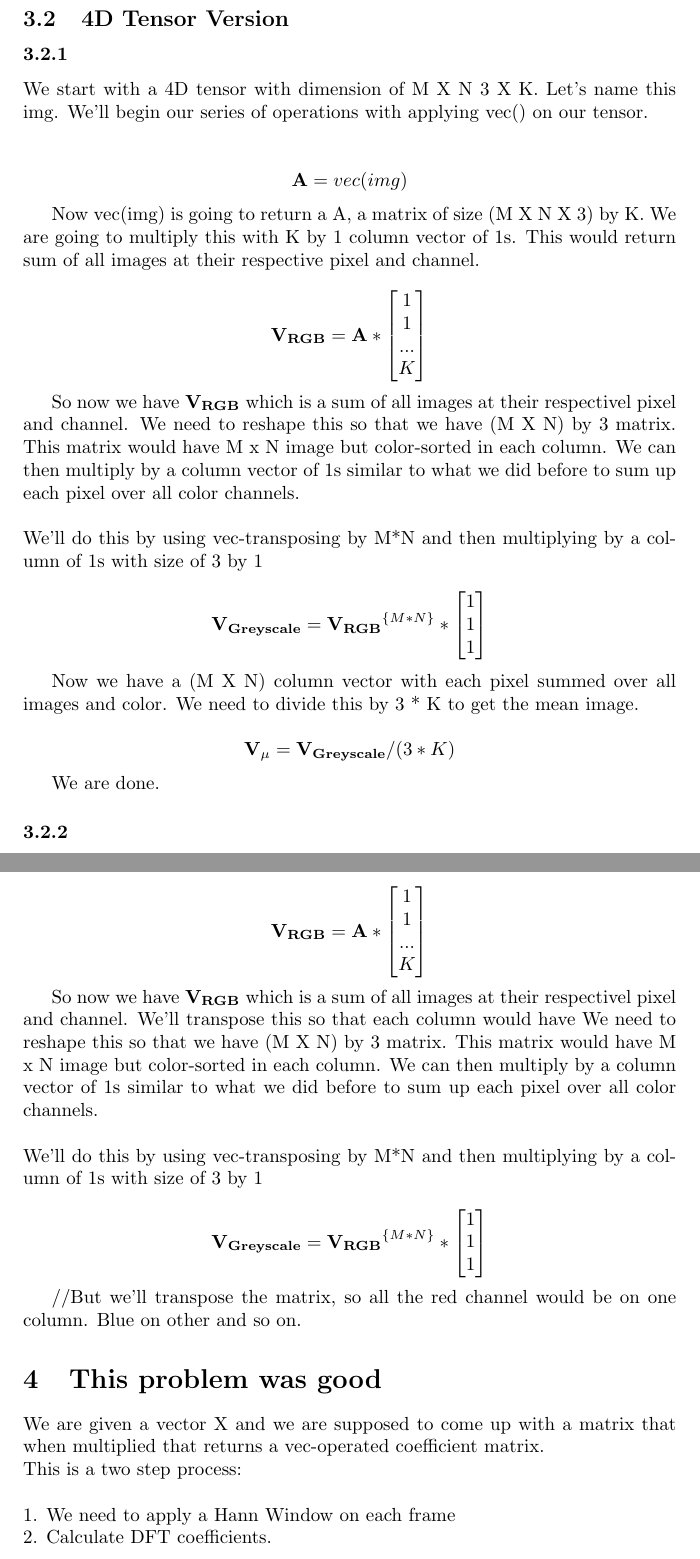
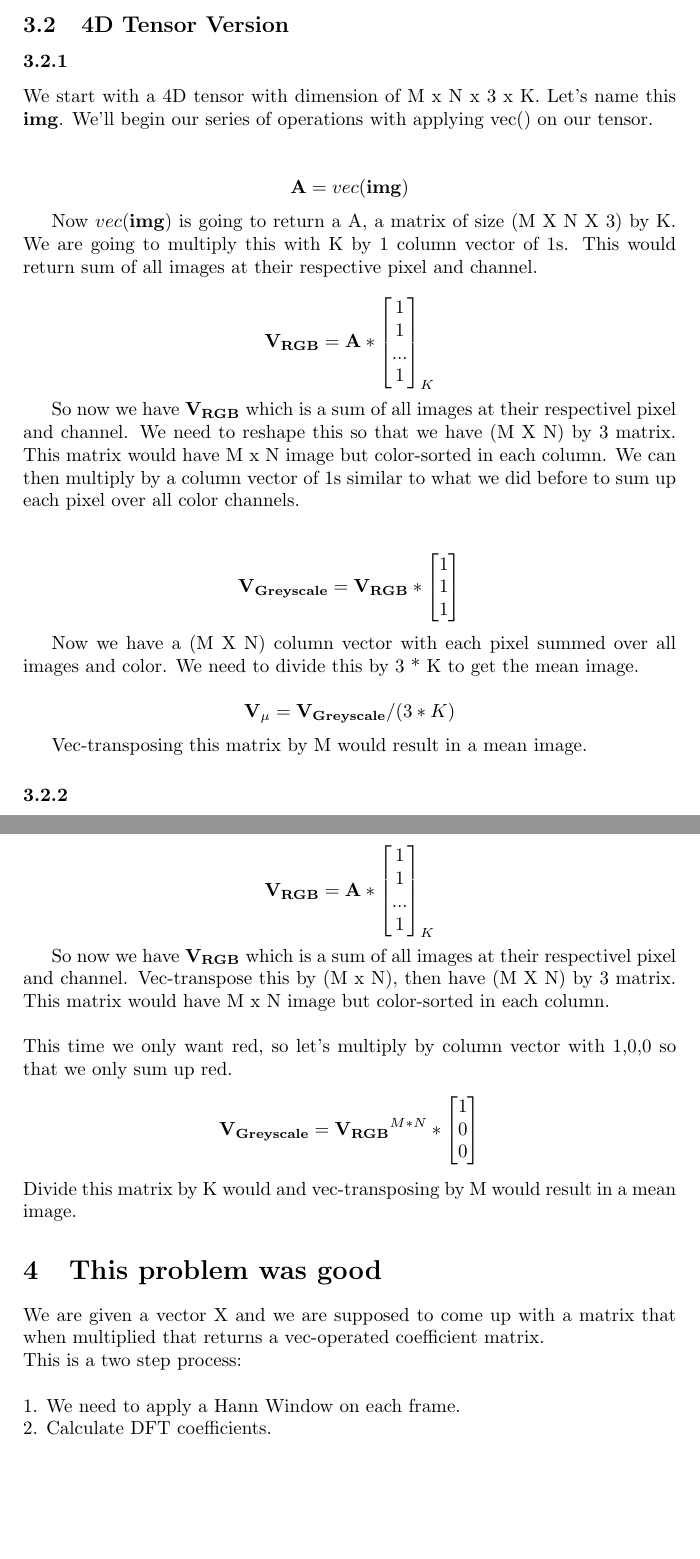
Before and after one commit to carbapenam/mlsp, a LaTeX document (ps1.tex): two parts of pages 3 and 4 of 4, joined at a grey line, cut so that both start at the same text, the shorter picture padded with empty space. Compiled offline with pdfLaTeX.

Commit message:
Final version.

```diff
--- a/ps1.tex
+++ b/ps1.tex
@@ -93,31 +93,29 @@
 
 	\subsection{4D Tensor Version} % 3.2
 		\subsubsection{} % 3.2.a
-		We start with a 4D tensor with dimension of M X N 3 X K. Let's name this img.
+		We start with a 4D tensor with dimension of M x N x 3 x K. Let's name this $\matr{img}$.
 		We'll begin our series of operations with applying vec() on our tensor.\\
 
 		\begin{equation*}
-		\matr{A} = vec(img)
+		\matr{A} = vec(\matr{img})
 		\end{equation*}
 
-		Now vec(img) is going to return a A, a matrix of size (M X N X 3) by K. We are going to multiply this with K by 1 column vector of 1s.
+		Now $vec(\matr{img})$ is going to return a A, a matrix of size (M X N X 3) by K. We are going to multiply this with K by 1 column vector of 1s.
 		This would return sum of all images at their respective pixel and channel.
 
 		\begin{equation*}
 		\matr{V_{RGB}} = \matr{A} *
 						\begin{bmatrix}
-						1 \\ 1 \\ ... \\ K
-						\end{bmatrix}
+						1 \\ 1 \\ ... \\1
+						\end{bmatrix}_{K}
 		\end{equation*}
 
 		So now we have $\matr{V_{RGB}}$ which is a sum of all images at their respectivel pixel and channel. We need to reshape this so that
 		we have (M X N) by 3 matrix. This matrix would have M x N image but color-sorted in each column.
 		We can then multiply by a column vector of 1s similar to what we did before to sum up each pixel over all color channels. \\
-		\\
-		We'll do this by using vec-transposing by M*N and then multiplying by a column of 1s with size of 3 by 1
 
 		\begin{equation*}
-		\matr{V_{Greyscale}} = \matr{V_{RGB}}^{\{ M*N \}} *
+		\matr{V_{Greyscale}} = \matr{V_{RGB}} *
 						\begin{bmatrix}
 						1 \\ 1 \\ 1
 						\end{bmatrix}
@@ -130,7 +128,7 @@
 		\matr{V_{\mu}} = \matr{V_{Greyscale}} / (3*K)
 		\end{equation*}
 
-		We are done.
+		Vec-transposing this matrix by M would result in a mean image.
 
 		\subsubsection{} % 3.2.b
 
@@ -140,38 +138,33 @@
 		\matr{A} = vec(img)
 		\end{equation*}
 
-		Again, vec(img) is going to return a A, a matrix of size (M X N X 3) by K. We are going to multiply this with K by 1 column vector of 1s.
+		Again, $vec(\matr{img})$ is going to return a A, a matrix of size (M X N X 3) by K. We are going to multiply this with K by 1 column vector of 1s.
 		This would return sum of all images at their respective pixel and channel.
 
 		\begin{equation*}
 		\matr{V_{RGB}} = \matr{A} *
 						\begin{bmatrix}
-						1 \\ 1 \\ ... \\ K
+						1 \\ 1 \\ ... \\ 1
+						\end{bmatrix}_{K}
+		\end{equation*}
+
+		So now we have $\matr{V_{RGB}}$ which is a sum of all images at their respectivel pixel and channel. Vec-transpose this by (M x N), then have (M X N) by 3 matrix. This matrix would have M x N image but color-sorted in each column. \\
+		\\
+		This time we only want red, so let's multiply by column vector with 1,0,0 so that we only sum up red.
+		\begin{equation*}
+		\matr{V_{Greyscale}} = \matr{V_{RGB}}^{M * N} *
+						\begin{bmatrix}
+						1 \\ 0 \\ 0
 						\end{bmatrix}
 		\end{equation*}
+		Divide this matrix by K would and vec-transposing by M would result in a mean image.
 
-		So now we have $\matr{V_{RGB}}$ which is a sum of all images at their respectivel pixel and channel. We'll transpose this so that
-		each column would have
-	We need to reshape this so that
-		we have (M X N) by 3 matrix. This matrix would have M x N image but color-sorted in each column.
-		We can then multiply by a column vector of 1s similar to what we did before to sum up each pixel over all color channels. \\
-		\\
-		We'll do this by using vec-transposing by M*N and then multiplying by a column of 1s with size of 3 by 1
-
-		\begin{equation*}
-		\matr{V_{Greyscale}} = \matr{V_{RGB}}^{\{ M*N \}} *
-						\begin{bmatrix}
-						1 \\ 1 \\ 1
-						\end{bmatrix}
-		\end{equation*}
-
-		//But we'll transpose the matrix, so all the red channel would be on one column. Blue on other and so on.
 
 \section{This problem was good}
 	We are given a vector X and we are supposed to come up with a matrix that when multiplied that returns a vec-operated coefficient matrix.\\
 	This is a two step process:\\
 	\\
-	1. We need to apply a Hann Window on each frame\\
+	1. We need to apply a Hann Window on each frame.\\
 	2. Calculate DFT coefficients.\\
 	\\
 	The number of frames we are going to get with an hop size of 512 and frame size of 2014 is ceiling of (Length of Sample - 1024) / 512 + 1.
```
Also changed, not shown: ps1_hchun5.pdf (added), ps1.tex (9 more changed lines).
